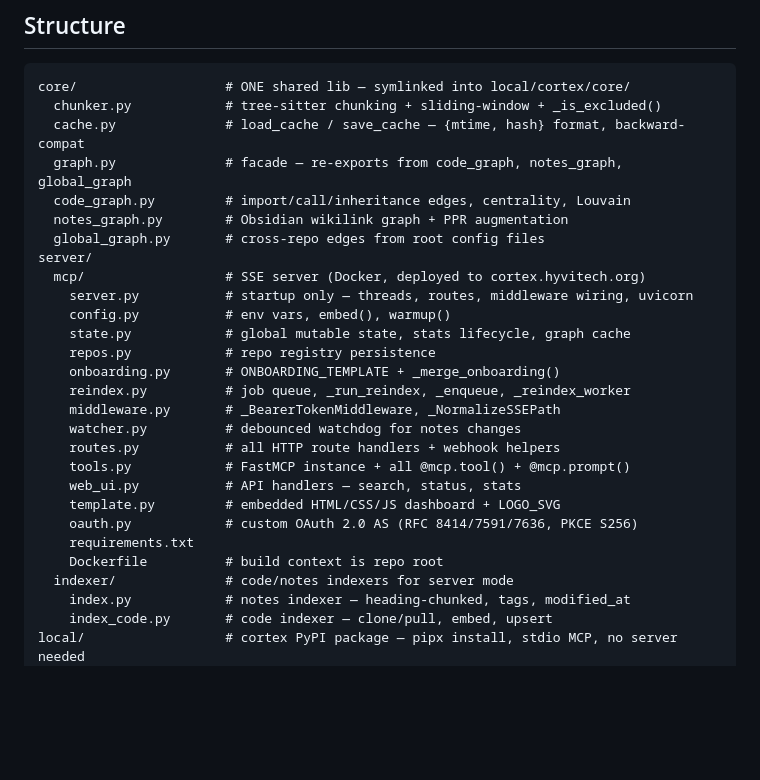
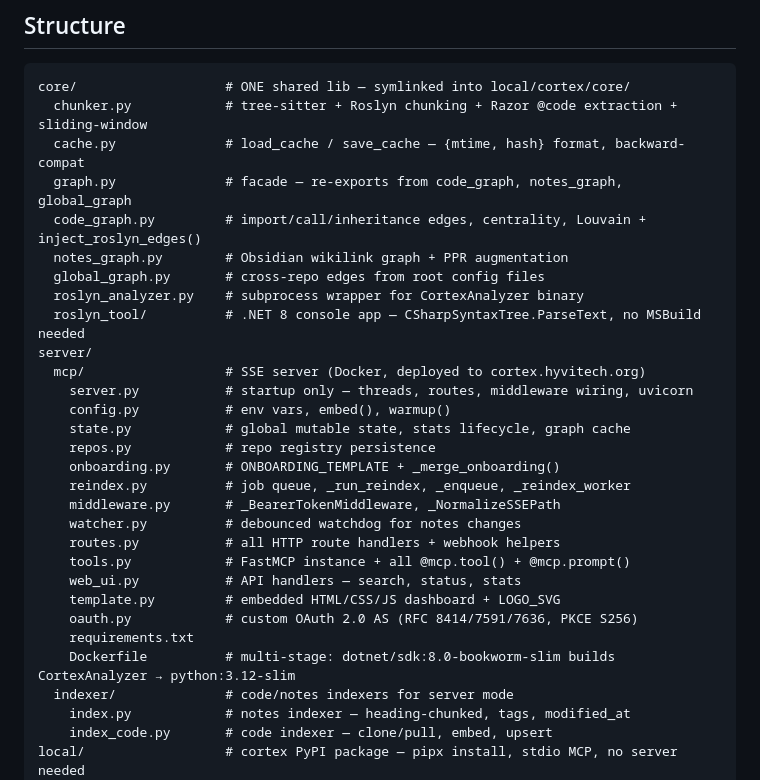
Before and after one commit to Xoudusz/cortex, a Markdown page: CLAUDE.md, the part around the change. Drawn GitHub-style; blank space fills up the shorter version.

Commit message:
docs: update CLAUDE.md for Roslyn/Razor (v2.3.0)

````diff
--- a/CLAUDE.md
+++ b/CLAUDE.md
@@ -40,12 +40,14 @@ Auth: built-in OAuth 2.0 (Bearer token). Login at `/oauth/authorize` with `ADMIN
 
 ```
 core/                   # ONE shared lib — symlinked into local/cortex/core/
-  chunker.py            # tree-sitter chunking + sliding-window + _is_excluded()
+  chunker.py            # tree-sitter + Roslyn chunking + Razor @code extraction + sliding-window
   cache.py              # load_cache / save_cache — {mtime, hash} format, backward-compat
   graph.py              # facade — re-exports from code_graph, notes_graph, global_graph
-  code_graph.py         # import/call/inheritance edges, centrality, Louvain
+  code_graph.py         # import/call/inheritance edges, centrality, Louvain + inject_roslyn_edges()
   notes_graph.py        # Obsidian wikilink graph + PPR augmentation
   global_graph.py       # cross-repo edges from root config files
+  roslyn_analyzer.py    # subprocess wrapper for CortexAnalyzer binary
+  roslyn_tool/          # .NET 8 console app — CSharpSyntaxTree.ParseText, no MSBuild needed
 server/
   mcp/                  # SSE server (Docker, deployed to cortex.hyvitech.org)
     server.py           # startup only — threads, routes, middleware wiring, uvicorn
@@ -62,7 +64,7 @@ server/
     template.py         # embedded HTML/CSS/JS dashboard + LOGO_SVG
     oauth.py            # custom OAuth 2.0 AS (RFC 8414/7591/7636, PKCE S256)
     requirements.txt
-    Dockerfile          # build context is repo root
+    Dockerfile          # multi-stage: dotnet/sdk:8.0-bookworm-slim builds CortexAnalyzer → python:3.12-slim
   indexer/              # code/notes indexers for server mode
     index.py            # notes indexer — heading-chunked, tags, modified_at
     index_code.py       # code indexer — clone/pull, embed, upsert
````
